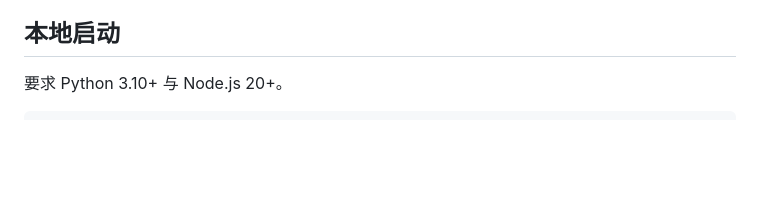
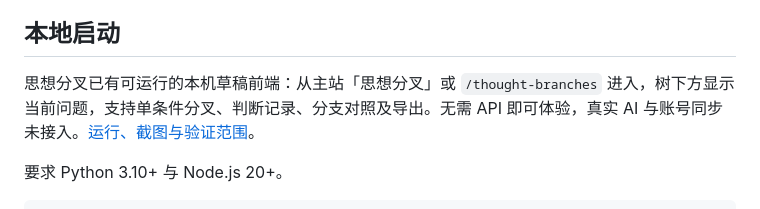
Before and after one commit to sgyh070804-create/zhihu-thinkspace, a Markdown page: README.md, the part around the change. GitHub-like rendering; blank space fills up the shorter version.

Commit message:
feat(web): add thought branches with linked question panel

```diff
--- a/README.md
+++ b/README.md
@@ -16,6 +16,8 @@ AI 阅读思考助手与个人收藏知识库：收藏问答、拓展视角、
 - 离线演示模式：没有知乎凭证时也可以验证完整交互，不会伪造真实知乎数据。
 
 ## 本地启动
+
+思想分叉已有可运行的本机草稿前端：从主站「思想分叉」或 `/thought-branches` 进入，树下方显示当前问题，支持单条件分叉、判断记录、分支对照及导出。无需 API 即可体验，真实 AI 与账号同步未接入。[运行、截图与验证范围](docs/thought-branches/README.md)。
 
 要求 Python 3.10+ 与 Node.js 20+。
 
```
Also changed, not shown: docs/thought-branches/README.md (added, +70 -0 lines), docs/thought-branches/screenshots/comparison.png (added), docs/thought-branches/screenshots/desktop-question-panel.png (added), docs/thought-branches/screenshots/mobile-question-panel.png (added), 7 other files.
